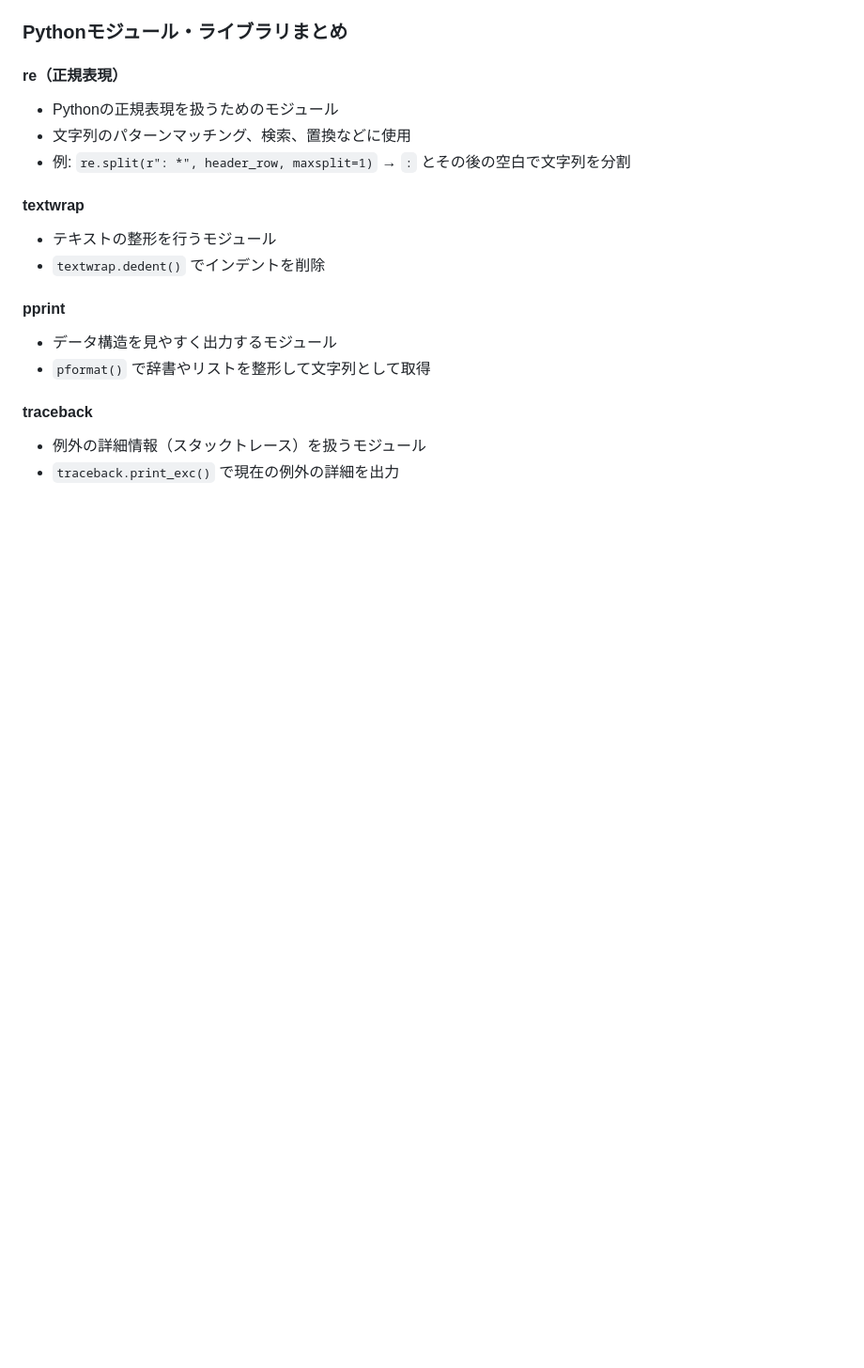
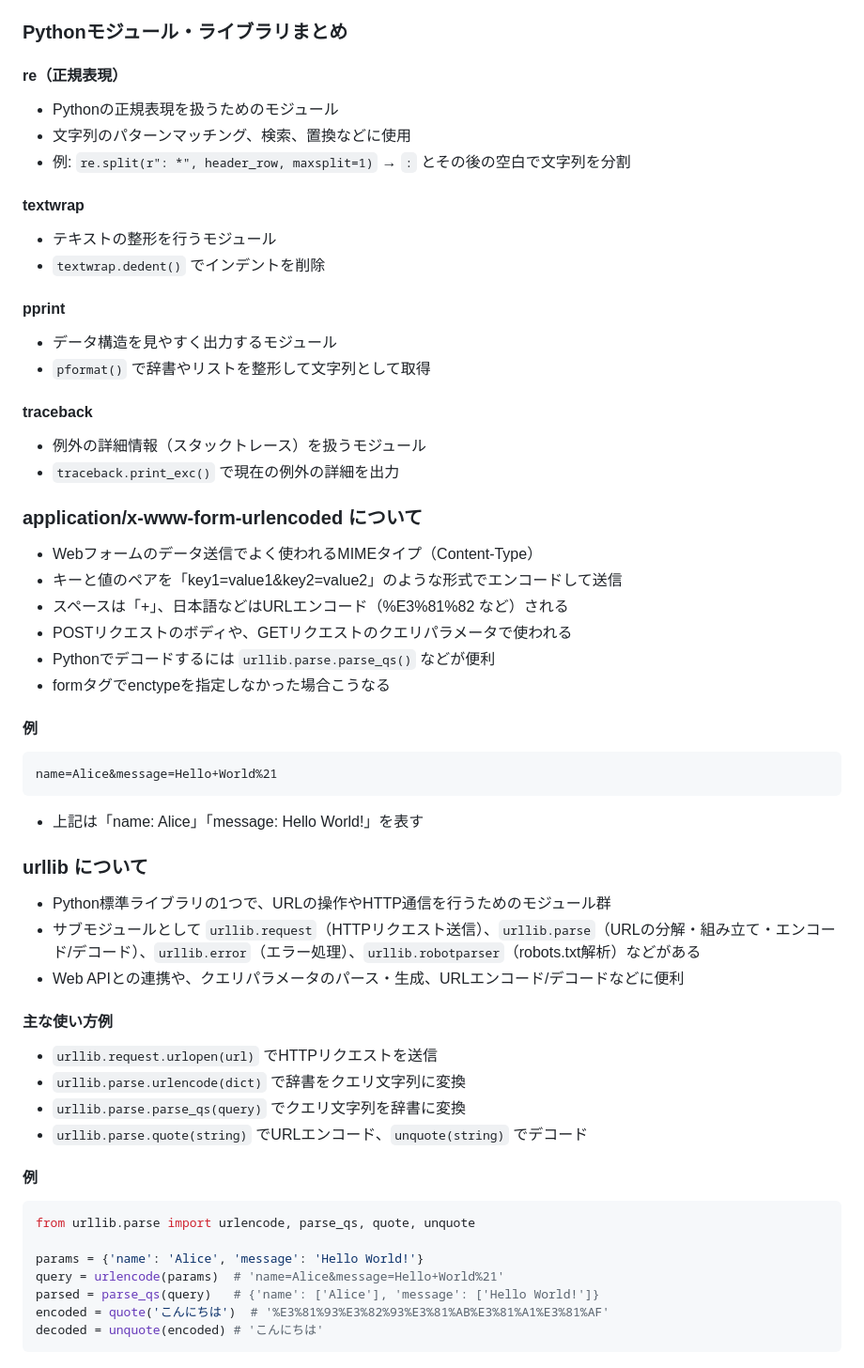
Before and after one commit to kannna5296/python-web-server, a Markdown page: README.md, the part around the change. Shown at 94% size. Rendered like a GitHub page; blank space fills up the shorter version.

Commit message:
メモ追記

````diff
--- a/README.md
+++ b/README.md
@@ -142,3 +142,39 @@ method, path, http_version = request.decode().split(" ")  # str型に変換
 #### traceback
 - 例外の詳細情報（スタックトレース）を扱うモジュール
 - `traceback.print_exc()` で現在の例外の詳細を出力
+
+### application/x-www-form-urlencoded について
+- Webフォームのデータ送信でよく使われるMIMEタイプ（Content-Type）
+- キーと値のペアを「key1=value1&key2=value2」のような形式でエンコードして送信
+- スペースは「+」、日本語などはURLエンコード（%E3%81%82 など）される
+- POSTリクエストのボディや、GETリクエストのクエリパラメータで使われる
+- Pythonでデコードするには `urllib.parse.parse_qs()` などが便利
+- formタグでenctypeを指定しなかった場合こうなる
+
+#### 例
+```
+name=Alice&message=Hello+World%21
+```
+- 上記は「name: Alice」「message: Hello World!」を表す
+
+### urllib について
+- Python標準ライブラリの1つで、URLの操作やHTTP通信を行うためのモジュール群
+- サブモジュールとして `urllib.request`（HTTPリクエスト送信）、`urllib.parse`（URLの分解・組み立て・エンコード/デコード）、`urllib.error`（エラー処理）、`urllib.robotparser`（robots.txt解析）などがある
+- Web APIとの連携や、クエリパラメータのパース・生成、URLエンコード/デコードなどに便利
+
+#### 主な使い方例
+- `urllib.request.urlopen(url)` でHTTPリクエストを送信
+- `urllib.parse.urlencode(dict)` で辞書をクエリ文字列に変換
+- `urllib.parse.parse_qs(query)` でクエリ文字列を辞書に変換
+- `urllib.parse.quote(string)` でURLエンコード、`unquote(string)` でデコード
+
+#### 例
+```python
+from urllib.parse import urlencode, parse_qs, quote, unquote
+
+params = {'name': 'Alice', 'message': 'Hello World!'}
+query = urlencode(params)  # 'name=Alice&message=Hello+World%21'
+parsed = parse_qs(query)   # {'name': ['Alice'], 'message': ['Hello World!']}
+encoded = quote('こんにちは')  # '%E3%81%93%E3%82%93%E3%81%AB%E3%81%A1%E3%81%AF'
+decoded = unquote(encoded) # 'こんにちは'
+```
````
